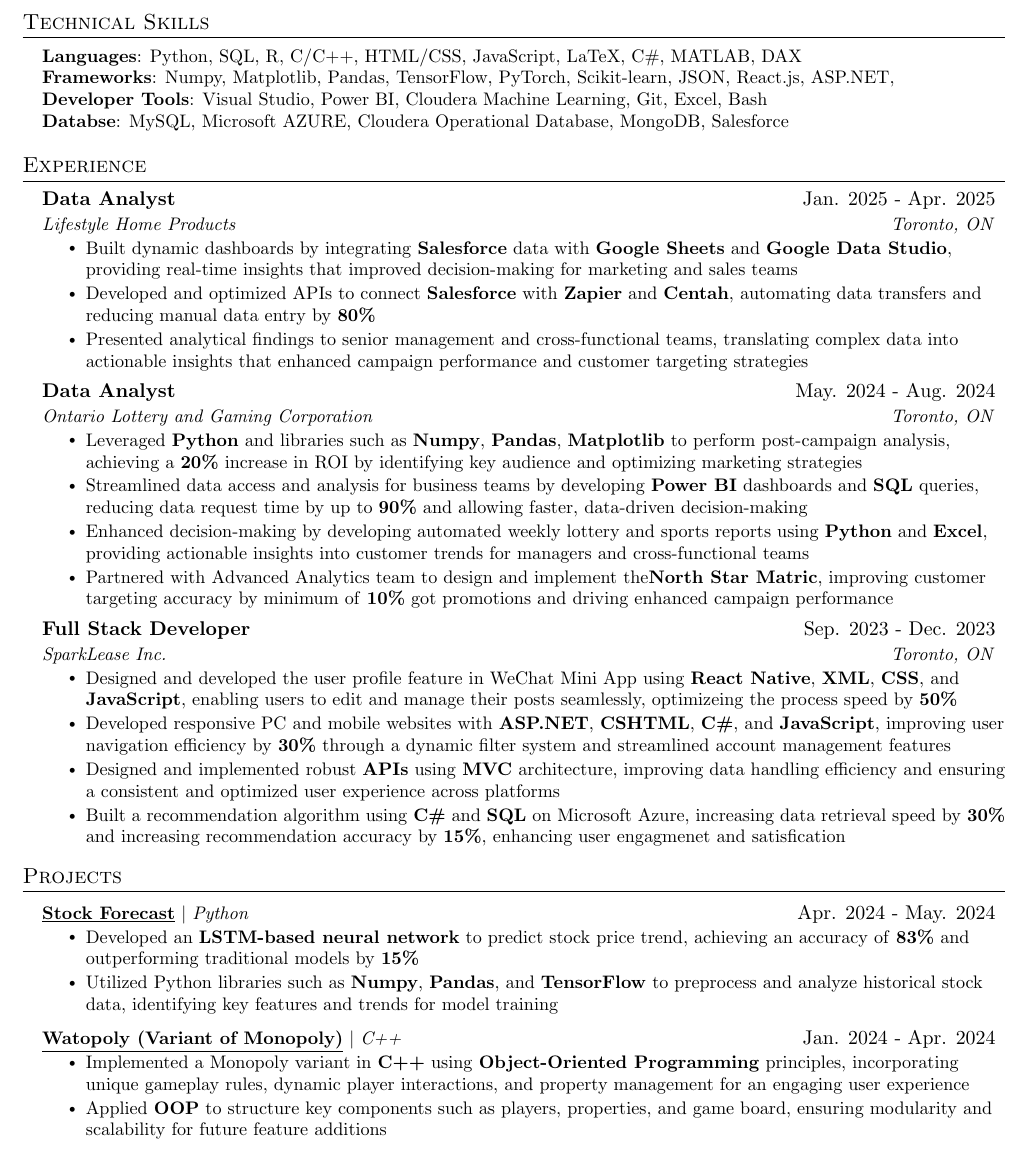
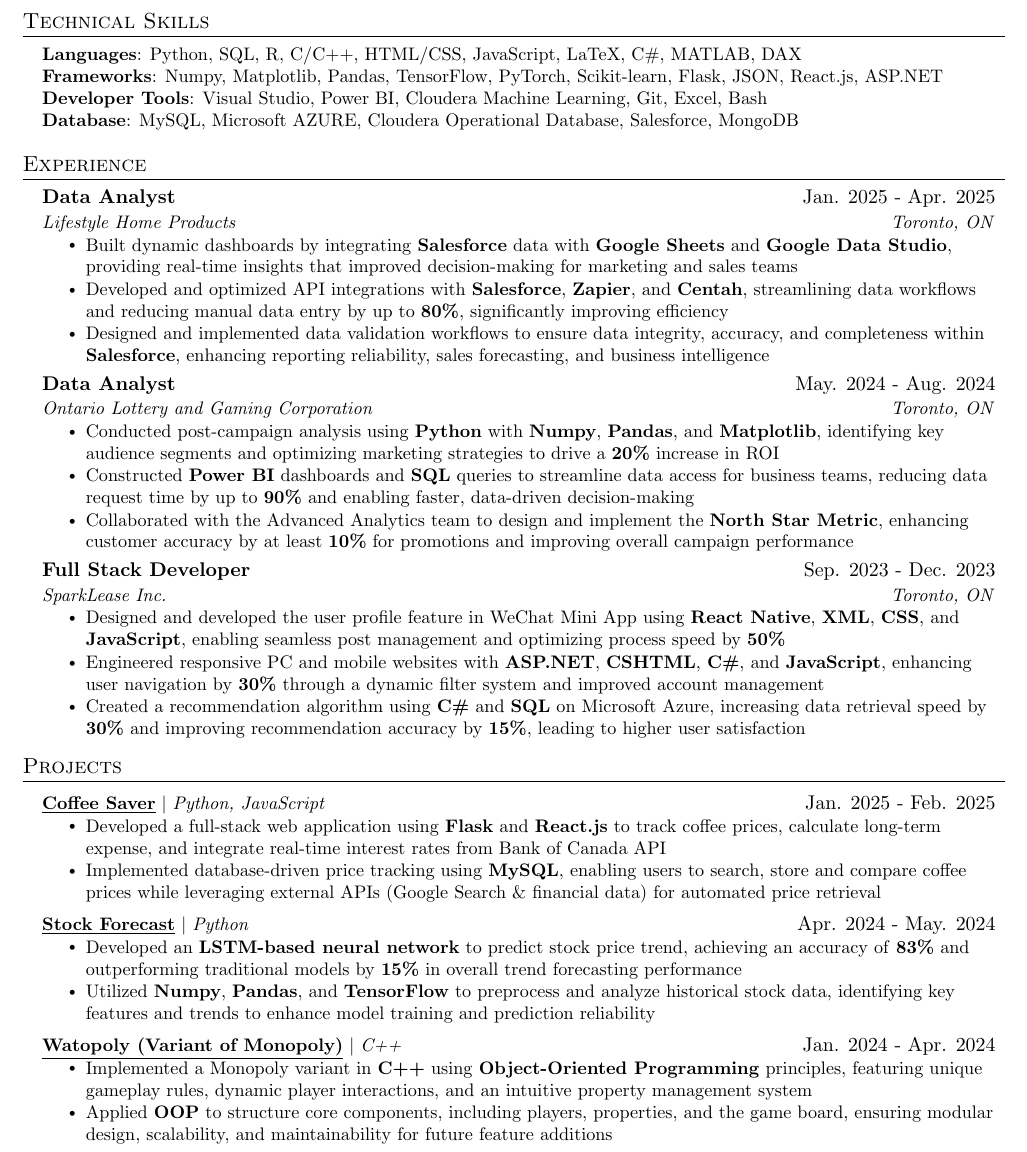
Before and after one commit to ThomasLiuuu/Resume, a LaTeX CV (resume.tex): part of the page, cut so that both start at the same text. Compiled offline with pdfLaTeX.

Commit message:
nea changes

```diff
--- a/resume.tex
+++ b/resume.tex
@@ -58,6 +58,15 @@
     \end{tabular*}\vspace{-7pt}
 }
 
+\newcommand{\resumeEducation}[5]{
+  \vspace{-2pt}\item
+    \begin{tabular*}{0.97\textwidth}[t]{l@{\extracolsep{\fill}}r}
+      \textbf{#1} & #2 \\
+      \textit{\small#3} & \textit{\small #4} \\
+      \parbox{0.75\textwidth}{\footnotesize\textit{#5}}
+    \end{tabular*}\vspace{-7pt}
+}
+
 \newcommand{\resumeSubSubheading}[2]{
     \item
     \begin{tabular*}{0.97\textwidth}{l@{\extracolsep{\fill}}r}
@@ -107,9 +117,9 @@
  \begin{itemize}[leftmargin=0.15in, label={}]
     \small{\item{
      \textbf{Languages}{: Python, SQL, R, C/C++, HTML/CSS, JavaScript, LaTeX, C\#, MATLAB, DAX} \\
-     \textbf{Frameworks}{: Numpy, Matplotlib, Pandas, TensorFlow, PyTorch, Scikit-learn, JSON, React.js, ASP.NET,} \\
+     \textbf{Frameworks}{: Numpy, Matplotlib, Pandas, TensorFlow, PyTorch, Scikit-learn, Flask, JSON, React.js, ASP.NET} \\
      \textbf{Developer Tools}{: Visual Studio, Power BI, Cloudera Machine Learning, Git, Excel, Bash} \\
-     \textbf{Databse}{: MySQL, Microsoft AZURE, Cloudera Operational Database, MongoDB, Salesforce}
+     \textbf{Database}{: MySQL, Microsoft AZURE, Cloudera Operational Database, Salesforce, MongoDB}
     }}
  \end{itemize}
 
@@ -121,29 +131,26 @@
       {\href{https://lifestylesunrooms.com/}{Lifestyle Home Products}}{Toronto, ON}
       \resumeItemListStart
         \resumeItem{Built dynamic dashboards by integrating \textbf{Salesforce} data with \textbf{Google Sheets} and \textbf{Google Data Studio}, providing real-time insights that improved decision-making for marketing and sales teams}
-        \resumeItem{Developed and optimized APIs to connect \textbf{Salesforce} with \textbf{Zapier} and \textbf{Centah}, automating data transfers and reducing manual data entry by \textbf{80\%}}
-        \resumeItem{Presented analytical findings to senior management and cross-functional teams, translating complex data into actionable insights that enhanced campaign performance and customer targeting strategies}
-        % \resumeItem{}
+        \resumeItem{Developed and optimized API integrations with \textbf{Salesforce}, \textbf{Zapier}, and \textbf{Centah}, streamlining data workflows and reducing manual data entry by up to \textbf{80\%}, significantly improving efficiency}
+        \resumeItem{Designed and implemented data validation workflows to ensure data integrity, accuracy, and completeness within \textbf{Salesforce}, enhancing reporting reliability, sales forecasting, and business intelligence}
       \resumeItemListEnd
 
     \resumeSubheading
       {Data Analyst}{May. 2024 - Aug. 2024}
       {\href{https://www.olg.ca/en/home.html}{Ontario Lottery and Gaming Corporation}}{Toronto, ON}
       \resumeItemListStart
-        \resumeItem{Leveraged \textbf{Python} and libraries such as \textbf{Numpy}, \textbf{Pandas}, \textbf{Matplotlib} to perform post-campaign analysis, achieving a \textbf{20\%} increase in ROI by identifying key audience and optimizing marketing strategies}
-        \resumeItem{Streamlined data access and analysis for business teams by developing \textbf{Power BI} dashboards and \textbf{SQL} queries, reducing data request time by up to \textbf{90\%} and allowing faster, data-driven decision-making}
-        \resumeItem{Enhanced decision-making by developing automated weekly lottery and sports reports using \textbf{Python} and \textbf{Excel}, providing actionable insights into customer trends for managers and cross-functional teams}
-        \resumeItem{Partnered with Advanced Analytics team to design and implement the\textbf{North Star Matric}, improving customer targeting accuracy by minimum of \textbf{10\%} got promotions and driving enhanced campaign performance}
+        \resumeItem{Conducted post-campaign analysis using \textbf{Python} with \textbf{Numpy}, \textbf{Pandas}, and \textbf{Matplotlib}, identifying key audience segments and optimizing marketing strategies to drive a \textbf{20\%} increase in ROI}
+        \resumeItem{Constructed \textbf{Power BI} dashboards and \textbf{SQL} queries to streamline data access for business teams, reducing data request time by up to \textbf{90\%} and enabling faster, data-driven decision-making}
+        \resumeItem{Collaborated with the Advanced Analytics team to design and implement the \textbf{North Star Metric}, enhancing customer accuracy by at least \textbf{10\%} for promotions and improving overall campaign performance}
       \resumeItemListEnd
 
     \resumeSubheading
       {Full Stack Developer}{Sep. 2023 - Dec. 2023}
       {\href{https://www.sparklease.com/en/Home/Index}{SparkLease Inc.}}{Toronto, ON}
       \resumeItemListStart
-        \resumeItem{Designed and developed the user profile feature in WeChat Mini App using \textbf{React Native}, \textbf{XML}, \textbf{CSS}, and \textbf{JavaScript}, enabling users to edit and manage their posts seamlessly, optimizeing the process speed by \textbf{50\%}}
-        \resumeItem{Developed responsive PC and mobile websites with \textbf{ASP.NET}, \textbf{CSHTML}, \textbf{C\#}, and \textbf{JavaScript}, improving user navigation efficiency by \textbf{30\%} through a dynamic filter system and streamlined account management features}
-        \resumeItem{Designed and implemented robust \textbf{APIs} using \textbf{MVC} architecture, improving data handling efficiency and ensuring a consistent and optimized user experience across platforms}
-        \resumeItem{Built a recommendation algorithm using \textbf{C\#} and \textbf{SQL} on Microsoft Azure, increasing data retrieval speed by \textbf{30\%} and increasing recommendation accuracy by \textbf{15\%}, enhancing user engagmenet and satisfication}
+        \resumeItem{Designed and developed the user profile feature in WeChat Mini App using \textbf{React Native}, \textbf{XML}, \textbf{CSS}, and \textbf{JavaScript}, enabling seamless post management and optimizing process speed by \textbf{50\%}}
+        \resumeItem{Engineered responsive PC and mobile websites with \textbf{ASP.NET}, \textbf{CSHTML}, \textbf{C\#}, and \textbf{JavaScript}, enhancing user navigation by \textbf{30\%} through a dynamic filter system and improved account management}
+        \resumeItem{Created a recommendation algorithm using \textbf{C\#} and \textbf{SQL} on Microsoft Azure, increasing data retrieval speed by \textbf{30\%} and improving recommendation accuracy by \textbf{15\%}, leading to higher user satisfaction}
       \resumeItemListEnd
   \resumeSubHeadingListEnd
 
@@ -151,18 +158,24 @@
 \section{Projects}
   \resumeSubHeadingListStart
     \resumeProjectHeading
-      {\href{https://github.com/ThomasLiuuu/Side-Projects/tree/main/Stock-Forecast}{\underline{\textbf{Stock Forecast}}} $|$ \emph{Python}}{Apr. 2024 - May. 2024}
+      {\href{https://github.com/ThomasLiuuu/Projects/tree/main/Save\%20Money}{\underline{\textbf{Coffee Saver}} $|$ \emph{Python, JavaScript}}}{Jan. 2025 - Feb. 2025}
       \resumeItemListStart
-        \resumeItem{Developed an \textbf{LSTM-based neural network} to predict stock price trend, achieving an accuracy of \textbf{83\%} and outperforming traditional models by \textbf{15\%} }
-        \resumeItem{Utilized Python libraries such as \textbf{Numpy}, \textbf{Pandas}, and \textbf{TensorFlow} to preprocess and analyze historical stock data, identifying key features and trends for model training}
-        % \resumeItem{Enhanced model performance by implementing \textbf{dropout layers} and \textbf{batch normalization}, reducing overfitting and improving model generalization}
+        \resumeItem{Developed a full-stack web application using \textbf{Flask} and \textbf{React.js} to track coffee prices, calculate long-term expense, and integrate real-time interest rates from Bank of Canada API}
+        \resumeItem{Implemented database-driven price tracking using \textbf{MySQL}, enabling users to search, store and compare coffee prices while leveraging external APIs (Google Search \& financial data) for automated price retrieval}
       \resumeItemListEnd
 
-      \resumeProjectHeading
+    \resumeProjectHeading
+      {\href{https://github.com/ThomasLiuuu/Projects/tree/main/Stock-Forecast}{\underline{\textbf{Stock Forecast}}} $|$ \emph{Python}}{Apr. 2024 - May. 2024}
+      \resumeItemListStart
+        \resumeItem{Developed an \textbf{LSTM-based neural network} to predict stock price trend, achieving an accuracy of \textbf{83\%} and outperforming traditional models by \textbf{15\%} in overall trend forecasting performance}
+        \resumeItem{Utilized \textbf{Numpy}, \textbf{Pandas}, and \textbf{TensorFlow} to preprocess and analyze historical stock data, identifying key features and trends to enhance model training and prediction reliability}
+      \resumeItemListEnd
+
+    \resumeProjectHeading
       {\href{https://github.com/ThomasLiuuu/Projects/tree/main/Watopoly}{\underline{\textbf{Watopoly (Variant of Monopoly)}}} $|$ \emph{C++}}{Jan. 2024 - Apr. 2024}
       \resumeItemListStart
-        \resumeItem{Implemented a Monopoly variant in \textbf{C++} using \textbf{Object-Oriented Programming} principles, incorporating unique gameplay rules, dynamic player interactions, and property management for an engaging user experience}
-        \resumeItem{Applied \textbf{OOP} to structure key components such as players, properties, and game board, ensuring modularity and scalability for future feature additions}
+        \resumeItem{Implemented a Monopoly variant in \textbf{C++} using \textbf{Object-Oriented Programming} principles, featuring unique gameplay rules, dynamic player interactions, and an intuitive property management system}
+        \resumeItem{Applied \textbf{OOP} to structure core components, including players, properties, and the game board, ensuring modular design, scalability, and maintainability for future feature additions}
       \resumeItemListEnd
 
   \resumeSubHeadingListEnd
```
Also changed, not shown: resume.pdf, resume.tex (1 more changed lines).
